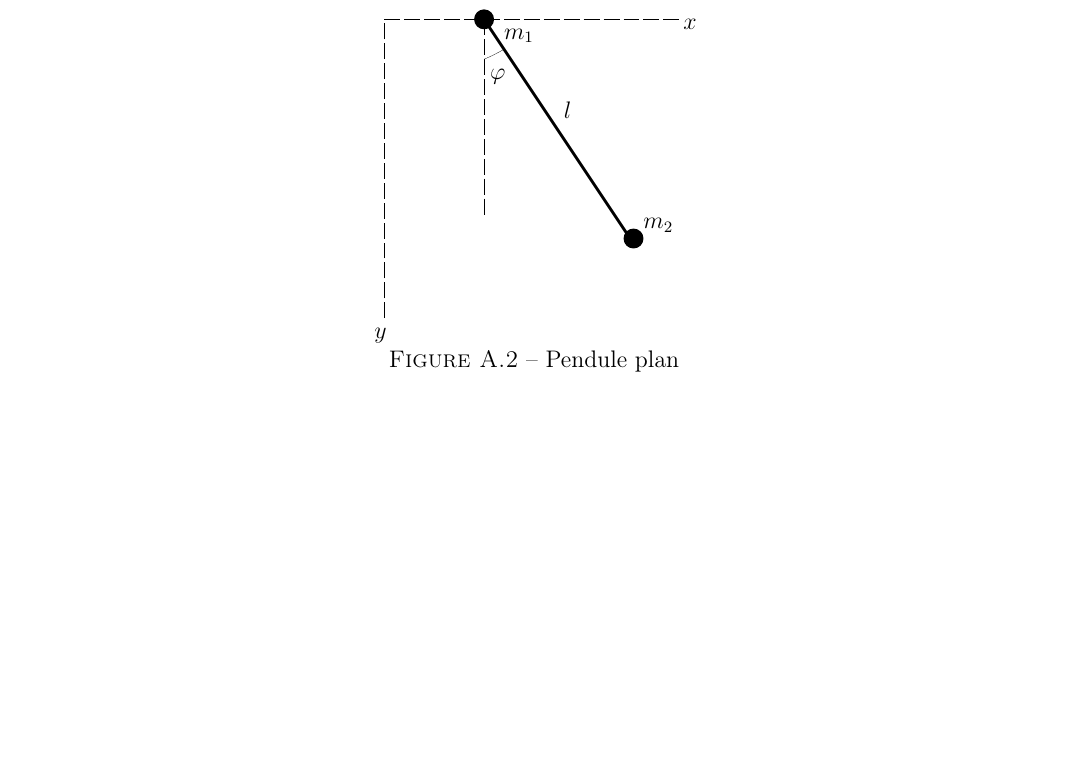
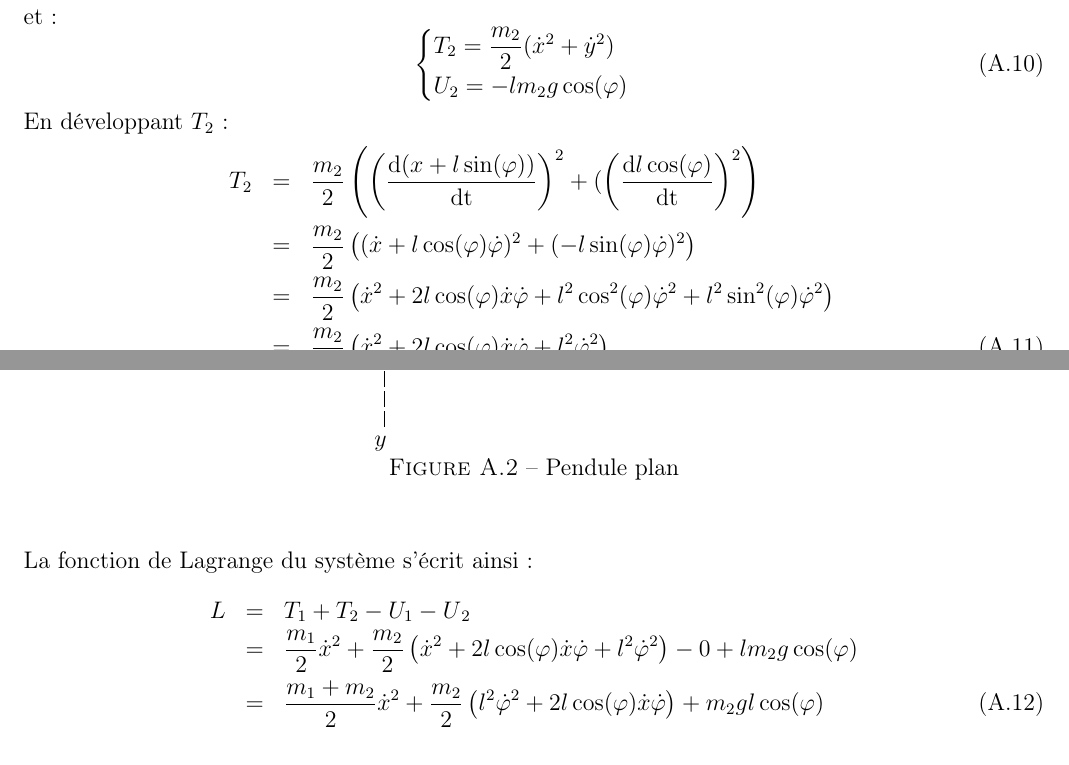
Before and after one commit to SMajerowicz/Physics, a LaTeX document (Mécanique/démonstration.tex, which reads Mécanique/chapters/exercices/chapter-01-exercices.tex): part of page 14 of 15 before the commit and two parts of pages 13 and 14 of 16 after it, the two joined at a grey line, cut at the place of the change, the shorter picture padded with empty space. Compiled offline with pdfLaTeX.

Commit message:
End of Chap1_Ex2

```diff
--- a/Mécanique/chapters/exercices/chapter-01-exercices.tex
+++ b/Mécanique/chapters/exercices/chapter-01-exercices.tex
@@ -120,6 +120,26 @@ En suivant la m\^eme m\'ethodologie que dans l'exercice pr\'ec\'edent, nous avon
 		U_{1} = 0
 	\end{cases}
 \ee
+et :
+\be
+	\begin{cases}
+		T_{2} = \dfrac{m_{2}}{2}(\dot{x}^{2} + \dot{y}^{2}) \\
+		U_{2} = -lm_{2}g\cos(\varphi)
+	\end{cases}
+\ee
+En développant $T_{2}$ :
+\bea
+	T_{2} & = & \dfrac{m_{2}}{2}\left(\left(\dfrac{\mathrm{d}(x + l\sin(\varphi))}{\mathrm{dt}}\right)^{2} + (\left(\dfrac{\mathrm{d}l\cos(\varphi)}{\mathrm{dt}}\right)^{2}\right) \nonumber \\
+	& = & \dfrac{m_{2}}{2}\left((\dot{x} + l\cos(\varphi)\dot{\varphi})^{2} + (-l\sin(\varphi)\dot{\varphi})^{2}\right) \nonumber \\
+	& = & \dfrac{m_{2}}{2}\left(\dot{x}^{2} + 2l\cos(\varphi)\dot{x}\dot{\varphi} + l^{2}\cos^{2}(\varphi)\dot{\varphi}^{2} + l^{2}\sin^{2}(\varphi)\dot{\varphi}^{2}\right) \nonumber \\
+	& = & \dfrac{m_{2}}{2}\left(\dot{x}^{2} + 2l\cos(\varphi)\dot{x}\dot{\varphi} + l^{2}\dot{\varphi}^{2}\right)
+\eea
+La fonction de Lagrange du syst\`eme s'\'ecrit ainsi :
+\bea
+	L & = & T_{1} + T_{2} - U_{1} - U{_2} \nonumber \\
+	& = & \dfrac{m_{1}}{2}\dot{x}^{2} + \dfrac{m_{2}}{2}\left(\dot{x}^{2} + 2l\cos(\varphi)\dot{x}\dot{\varphi} + l^{2}\dot{\varphi}^{2}\right) - 0 + lm_{2}g\cos(\varphi) \nonumber \\
+	& = & \dfrac{m_{1} + m_{2}}{2}\dot{x}^{2} + \dfrac{m_{2}}{2}\left(l^{2}\dot{\varphi}^{2} + 2l\cos(\varphi)\dot{x}\dot{\varphi}\right) + m_{2}gl\cos(\varphi)
+\eea
 
 \section{Probl\`eme du pendule plan sur un cercle}
 
```
Also changed, not shown: Mécanique/démonstration.pdf, Mécanique/chapters/exercices/chapter-01-exercices.tex (43 more changed lines).
